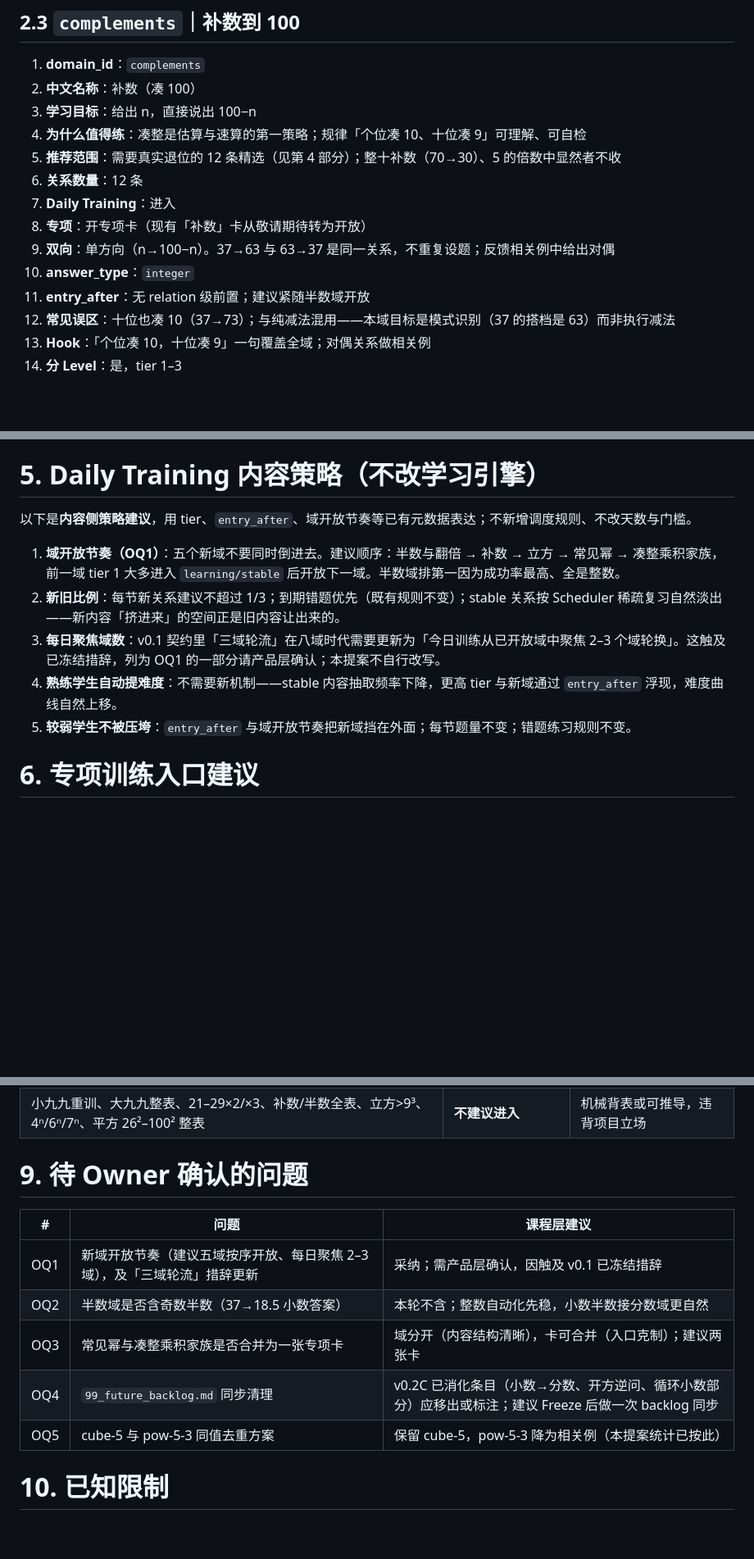
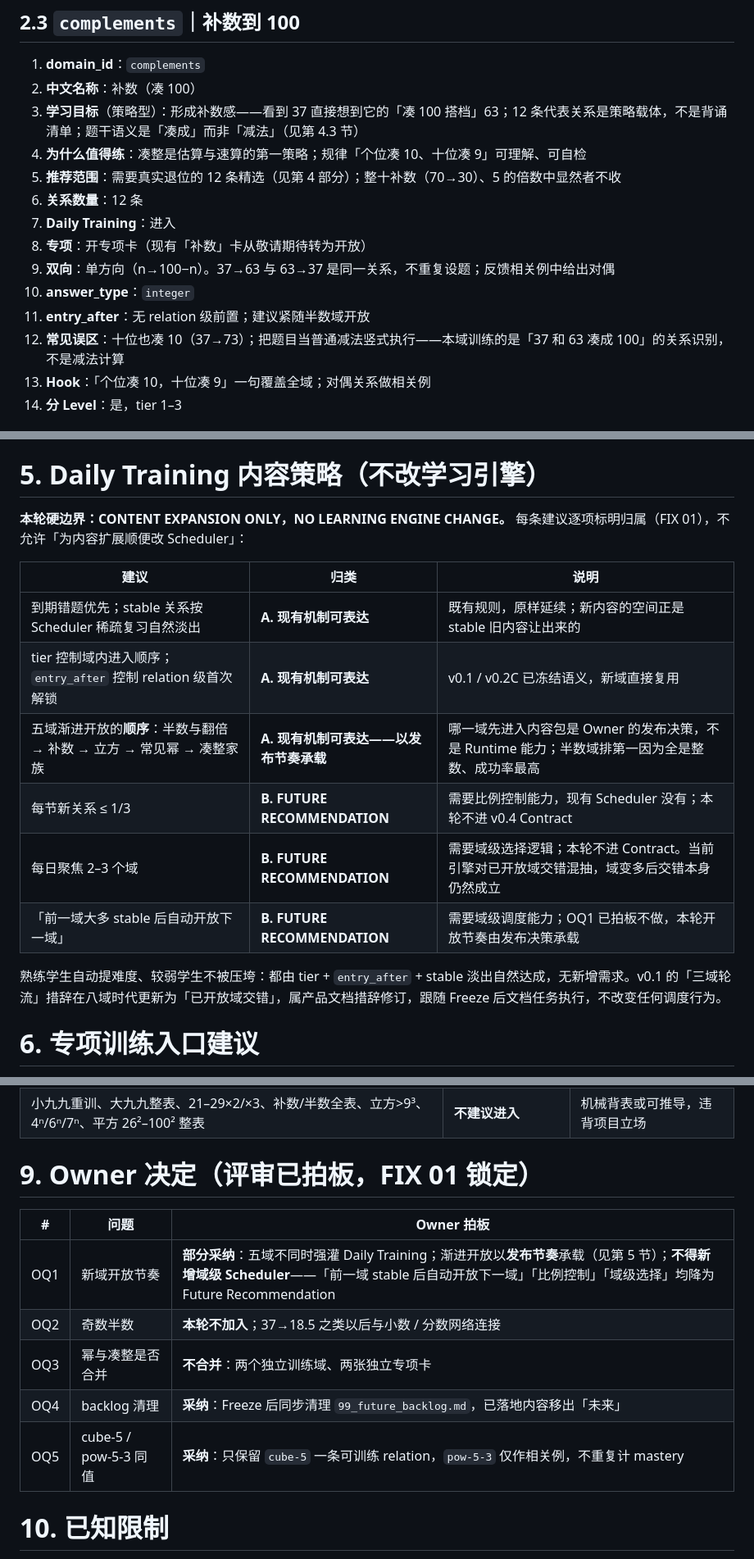
Before and after one commit to mathes821024/number-sense-lab, a Markdown page: docs/curriculum/05_v04_content_expansion_proposal.md, 3 parts joined by grey strips. Shown at 82% size. Drawn GitHub-style; blank space fills up the shorter version.

Commit message:
docs(curriculum): v0.4 FIX 01 — complement prompt semantics, recall-vs-strategy boundary, scheduler hard boundary, planning guardrail, OQ1-OQ5 locked

```diff
--- a/docs/curriculum/05_v04_content_expansion_proposal.md
+++ b/docs/curriculum/05_v04_content_expansion_proposal.md
@@ -97,7 +108,7 @@
 
 1. **domain_id**：`complements`
 2. **中文名称**：补数（凑 100）
-3. **学习目标**：给出 n，直接说出 100−n
+3. **学习目标**（策略型）：形成补数感——看到 37 直接想到它的「凑 100 搭档」63；12 条代表关系是策略载体，不是背诵清单；题干语义是「凑成」而非「减法」（见第 4.3 节）
 4. **为什么值得练**：凑整是估算与速算的第一策略；规律「个位凑 10、十位凑 9」可理解、可自检
 5. **推荐范围**：需要真实退位的 12 条精选（见第 4 部分）；整十补数（70→30）、5 的倍数中显然者不收
 6. **关系数量**：12 条
@@ -106,7 +117,7 @@
 9. **双向**：单方向（n→100−n）。37→63 与 63→37 是同一关系，不重复设题；反馈相关例中给出对偶
 10. **answer_type**：`integer`
 11. **entry_after**：无 relation 级前置；建议紧随半数域开放
-12. **常见误区**：十位也凑 10（37→73）；与纯减法混用——本域目标是模式识别（37 的搭档是 63）而非执行减法
+12. **常见误区**：十位也凑 10（37→73）；把题目当普通减法竖式执行——本域训练的是「37 和 63 凑成 100」的关系识别，不是减法计算
 13. **Hook**：「个位凑 10，十位凑 9」一句覆盖全域；对偶关系做相关例
 14. **分 Level**：是，tier 1–3
 
@@ -248,13 +261,18 @@ id 命名不撞现有 122 条（`square-* / product-* / fraction-* / isquare-* /
 
 # 5. Daily Training 内容策略（不改学习引擎）
 
-以下是**内容侧策略建议**，用 tier、`entry_after`、域开放节奏等已有元数据表达；不新增调度规则、不改天数与门槛。
+**本轮硬边界：CONTENT EXPANSION ONLY，NO LEARNING ENGINE CHANGE。** 每条建议逐项标明归属（FIX 01），不允许「为内容扩展顺便改 Scheduler」：
 
-1. **域开放节奏（OQ1）**：五个新域不要同时倒进去。建议顺序：半数与翻倍 → 补数 → 立方 → 常见幂 → 凑整乘积家族，前一域 tier 1 大多进入 `learning/stable` 后开放下一域。半数域排第一因为成功率最高、全是整数。
-2. **新旧比例**：每节新关系建议不超过 1/3；到期错题优先（既有规则不变）；stable 关系按 Scheduler 稀疏复习自然淡出——新内容「挤进来」的空间正是旧内容让出来的。
-3. **每日聚焦域数**：v0.1 契约里「三域轮流」在八域时代需要更新为「今日训练从已开放域中聚焦 2–3 个域轮换」。这触及已冻结措辞，列为 OQ1 的一部分请产品层确认；本提案不自行改写。
-4. **熟练学生自动提难度**：不需要新机制——stable 内容抽取频率下降，更高 tier 与新域通过 `entry_after` 浮现，难度曲线自然上移。
-5. **较弱学生不被压垮**：`entry_after` 与域开放节奏把新域挡在外面；每节题量不变；错题练习规则不变。
+| 建议 | 归类 | 说明 |
+| --- | --- | --- |
+| 到期错题优先；stable 关系按 Scheduler 稀疏复习自然淡出 | **A. 现有机制可表达** | 既有规则，原样延续；新内容的空间正是 stable 旧内容让出来的 |
+| tier 控制域内进入顺序；`entry_after` 控制 relation 级首次解锁 | **A. 现有机制可表达** | v0.1 / v0.2C 已冻结语义，新域直接复用 |
+| 五域渐进开放的**顺序**：半数与翻倍 → 补数 → 立方 → 常见幂 → 凑整家族 | **A. 现有机制可表达——以发布节奏承载** | 哪一域先进入内容包是 Owner 的发布决策，不是 Runtime 能力；半数域排第一因为全是整数、成功率最高 |
+| 每节新关系 ≤ 1/3 | **B. FUTURE RECOMMENDATION** | 需要比例控制能力，现有 Scheduler 没有；本轮不进 v0.4 Contract |
+| 每日聚焦 2–3 个域 | **B. FUTURE RECOMMENDATION** | 需要域级选择逻辑；本轮不进 Contract。当前引擎对已开放域交错混抽，域变多后交错本身仍然成立 |
+| 「前一域大多 stable 后自动开放下一域」 | **B. FUTURE RECOMMENDATION** | 需要域级调度能力；OQ1 已拍板不做，本轮开放节奏由发布决策承载 |
+
+熟练学生自动提难度、较弱学生不被压垮：都由 tier + `entry_after` + stable 淡出自然达成，无新增需求。v0.1 的「三域轮流」措辞在八域时代更新为「已开放域交错」，属产品文档措辞修订，跟随 Freeze 后文档任务执行，不改变任何调度行为。
 
 # 6. 专项训练入口建议
 
@@ -303,15 +321,15 @@ id 命名不撞现有 122 条（`square-* / product-* / fraction-* / isquare-* /
 | 凑整到 1000 | 延后 | 跟随补数域数据 |
 | 小九九重训、大九九整表、21–29×2/×3、补数/半数全表、立方>9³、4ⁿ/6ⁿ/7ⁿ、平方 26²–100² 整表 | **不建议进入** | 机械背表或可推导，违背项目立场 |
 
-# 9. 待 Owner 确认的问题
+# 9. Owner 决定（评审已拍板，FIX 01 锁定）
 
-| # | 问题 | 课程层建议 |
+| # | 问题 | Owner 拍板 |
 | --- | --- | --- |
-| OQ1 | 新域开放节奏（建议五域按序开放、每日聚焦 2–3 域），及「三域轮流」措辞更新 | 采纳；需产品层确认，因触及 v0.1 已冻结措辞 |
-| OQ2 | 半数域是否含奇数半数（37→18.5 小数答案） | 本轮不含；整数自动化先稳，小数半数接分数域更自然 |
-| OQ3 | 常见幂与凑整乘积家族是否合并为一张专项卡 | 域分开（内容结构清晰），卡可合并（入口克制）；建议两张卡 |
-| OQ4 | `99_future_backlog.md` 同步清理 | v0.2C 已消化条目（小数→分数、开方逆问、循环小数部分）应移出或标注；建议 Freeze 后做一次 backlog 同步 |
-| OQ5 | cube-5 与 pow-5-3 同值去重方案 | 保留 cube-5，pow-5-3 降为相关例（本提案统计已按此） |
+| OQ1 | 新域开放节奏 | **部分采纳**：五域不同时强灌 Daily Training；渐进开放以**发布节奏**承载（见第 5 节）；**不得新增域级 Scheduler**——「前一域 stable 后自动开放下一域」「比例控制」「域级选择」均降为 Future Recommendation |
+| OQ2 | 奇数半数 | **本轮不加入**；37→18.5 之类以后与小数 / 分数网络连接 |
+| OQ3 | 幂与凑整是否合并 | **不合并**：两个独立训练域、两张独立专项卡 |
+| OQ4 | backlog 清理 | **采纳**：Freeze 后同步清理 `99_future_backlog.md`，已落地内容移出「未来」 |
+| OQ5 | cube-5 / pow-5-3 同值 | **采纳**：只保留 `cube-5` 一条可训练 relation，`pow-5-3` 仅作相关例，不重复计 mastery |
 
 # 10. 已知限制
 
```
Also changed, not shown: other parts of docs/curriculum/05_v04_content_expansion_proposal.md (+19 -6 lines).
